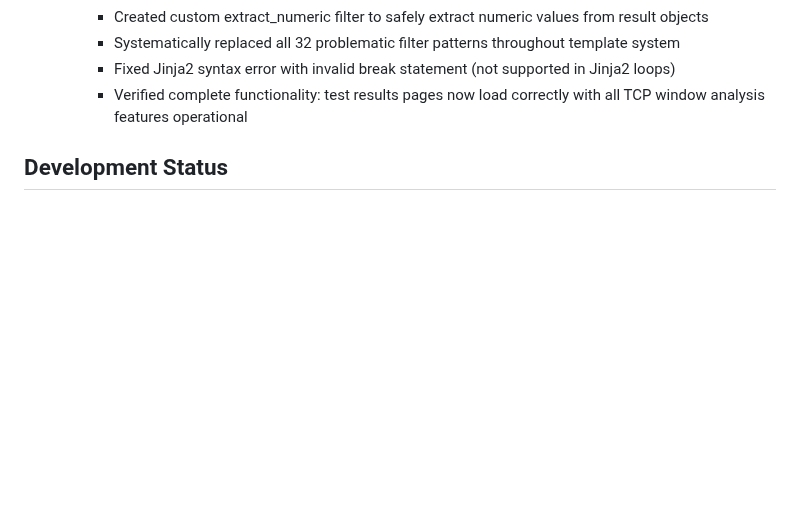
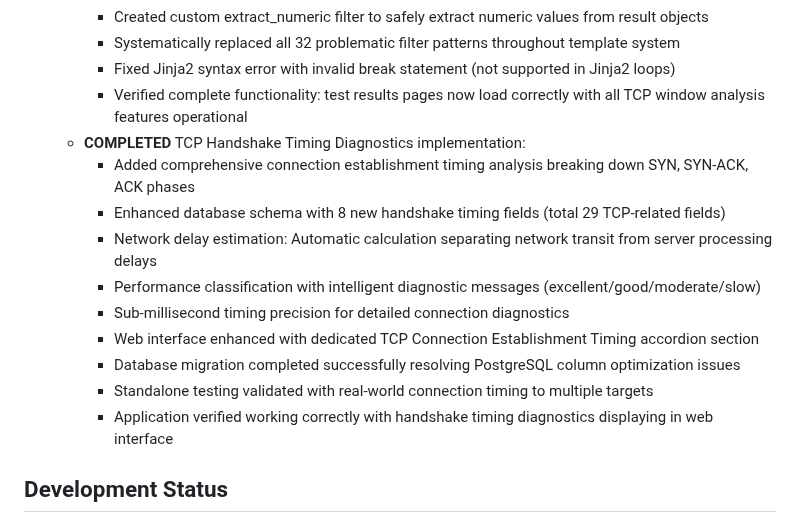
Before and after one commit to NetworkNerd1337/streamswarm, a Markdown page: CHANGELOG.md, the part around the change. Drawn GitHub-style; blank space fills up the shorter version.

Commit message:
Implement comprehensive TCP connection timing analysis for network diagnostics
Implements TCP handshake timing diagnostics with database schema updates, network delay estimation, and web interface enhancements.

Replit-Commit-Author: Agent
Replit-Commit-Session-Id: eb89f13a-6596-405a-8d6e-ccbc136b4d55
Replit-Commit-Screenshot-Url: https://storage.googleapis.com/screenshot-production-us-central1/1c754f36-836a-415b-9318-899ca81361e5/53927df5-4945-4f5c-8456-95b1935aa3ea.jpg

```diff
--- a/CHANGELOG.md
+++ b/CHANGELOG.md
@@ -141,6 +141,16 @@ StreamSwarm is a comprehensive Python-based distributed network monitoring syste
     - Systematically replaced all 32 problematic filter patterns throughout template system
     - Fixed Jinja2 syntax error with invalid break statement (not supported in Jinja2 loops)
     - Verified complete functionality: test results pages now load correctly with all TCP window analysis features operational
+  - **COMPLETED** TCP Handshake Timing Diagnostics implementation:
+    - Added comprehensive connection establishment timing analysis breaking down SYN, SYN-ACK, ACK phases
+    - Enhanced database schema with 8 new handshake timing fields (total 29 TCP-related fields)
+    - Network delay estimation: Automatic calculation separating network transit from server processing delays
+    - Performance classification with intelligent diagnostic messages (excellent/good/moderate/slow)
+    - Sub-millisecond timing precision for detailed connection diagnostics
+    - Web interface enhanced with dedicated TCP Connection Establishment Timing accordion section
+    - Database migration completed successfully resolving PostgreSQL column optimization issues
+    - Standalone testing validated with real-world connection timing to multiple targets
+    - Application verified working correctly with handshake timing diagnostics displaying in web interface
 
 ## Development Status
 
```
